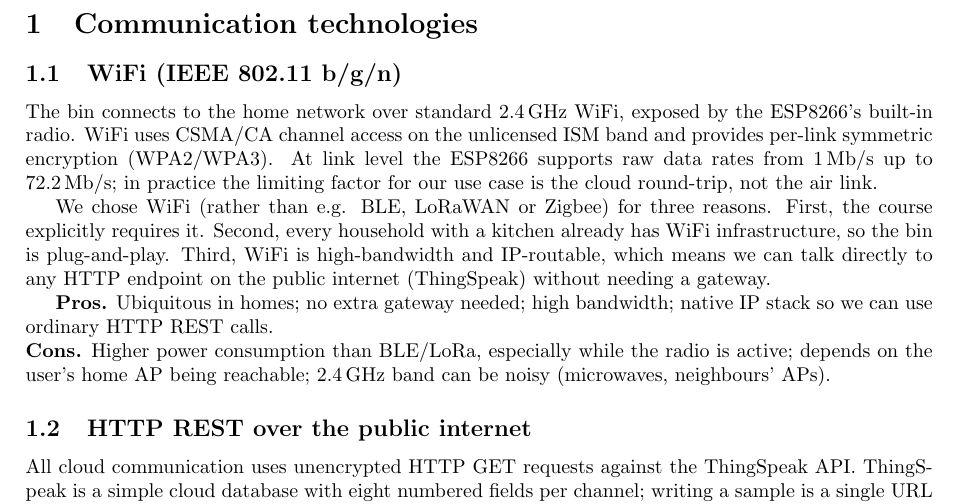
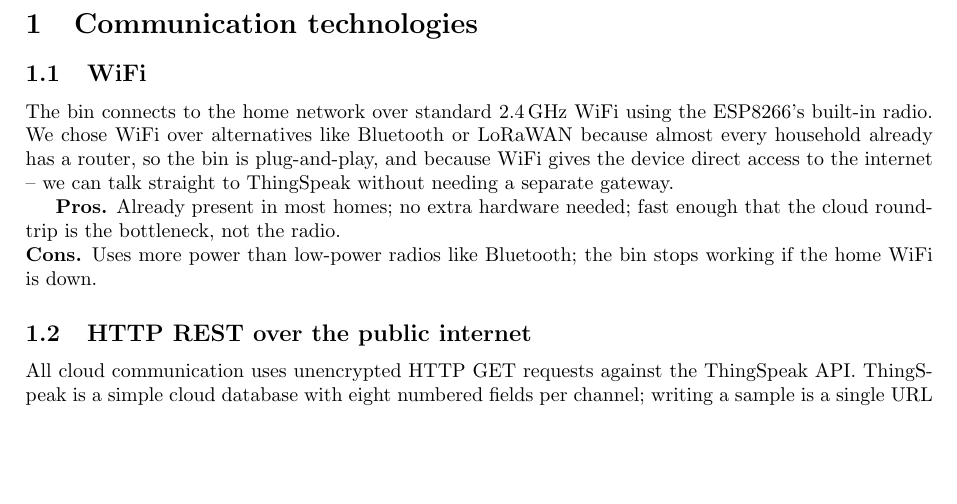
Before and after one commit to flksgrd/IOT_FinalProject, a LaTeX document (Overleaf/sections/communication-technologies.tex): part of the page, cut so that both start at the same text, the shorter picture padded with empty space. Compiled offline with pdfLaTeX.

Commit message:
Simplify WiFi subsection to be less protocol-level

```diff
--- a/Overleaf/sections/communication-technologies.tex
+++ b/Overleaf/sections/communication-technologies.tex
@@ -12,15 +12,13 @@
 \section{Communication technologies}
 \label{sec:comms}
 
-\subsection{WiFi (IEEE 802.11 b/g/n)}
+\subsection{WiFi}
 \label{sec:wifi}
 
-The bin connects to the home network over standard 2.4\,GHz WiFi, exposed by the ESP8266's built-in radio. WiFi uses CSMA/CA channel access on the unlicensed ISM band and provides per-link symmetric encryption (WPA2/WPA3). At link level the ESP8266 supports raw data rates from 1\,Mb/s up to 72.2\,Mb/s; in practice the limiting factor for our use case is the cloud round-trip, not the air link.
+The bin connects to the home network over standard 2.4\,GHz WiFi using the ESP8266's built-in radio. We chose WiFi over alternatives like Bluetooth or LoRaWAN because almost every household already has a router, so the bin is plug-and-play, and because WiFi gives the device direct access to the internet -- we can talk straight to ThingSpeak without needing a separate gateway.
 
-We chose WiFi (rather than e.g. BLE, LoRaWAN or Zigbee) for three reasons. First, the course explicitly requires it. Second, every household with a kitchen already has WiFi infrastructure, so the bin is plug-and-play. Third, WiFi is high-bandwidth and IP-routable, which means we can talk directly to any HTTP endpoint on the public internet (ThingSpeak) without needing a gateway.
-
-\textbf{Pros.} Ubiquitous in homes; no extra gateway needed; high bandwidth; native IP stack so we can use ordinary HTTP REST calls.\\
-\textbf{Cons.} Higher power consumption than BLE/LoRa, especially while the radio is active; depends on the user's home AP being reachable; 2.4\,GHz band can be noisy (microwaves, neighbours' APs).
+\textbf{Pros.} Already present in most homes; no extra hardware needed; fast enough that the cloud round-trip is the bottleneck, not the radio.\\
+\textbf{Cons.} Uses more power than low-power radios like Bluetooth; the bin stops working if the home WiFi is down.
 
 \subsection{HTTP REST over the public internet}
 \label{sec:http}
```
